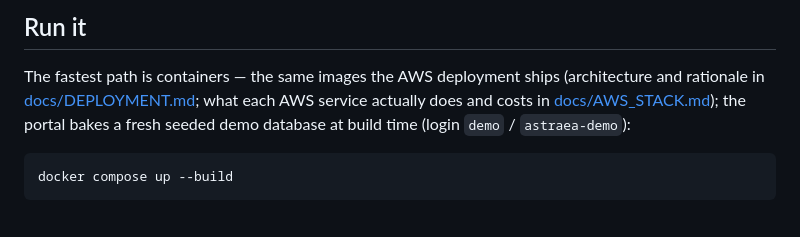
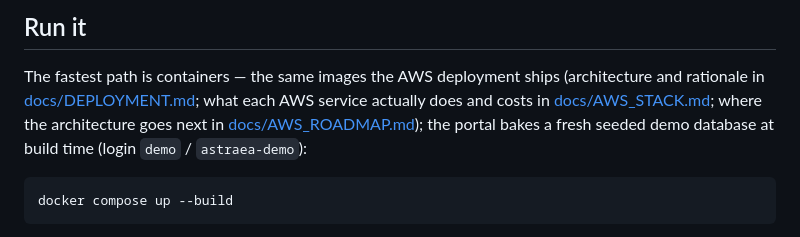
Before and after one commit to bpachter/astraea, a Markdown page: README.md, the part around the change. Drawn GitHub-style.

```diff
--- a/README.md
+++ b/README.md
@@ -49,7 +49,7 @@ API, a hard error message in the admin).
 
 The fastest path is containers — the same images the AWS deployment ships
 (architecture and rationale in [docs/DEPLOYMENT.md](docs/DEPLOYMENT.md); what each
-AWS service actually does and costs in [docs/AWS_STACK.md](docs/AWS_STACK.md));
+AWS service actually does and costs in [docs/AWS_STACK.md](docs/AWS_STACK.md); where the architecture goes next in [docs/AWS_ROADMAP.md](docs/AWS_ROADMAP.md));
 the portal bakes a fresh seeded demo database at build time (login `demo` /
 `astraea-demo`):
 
```
Also changed, not shown: docs/AWS_ROADMAP.md (added, +180 -0 lines).
